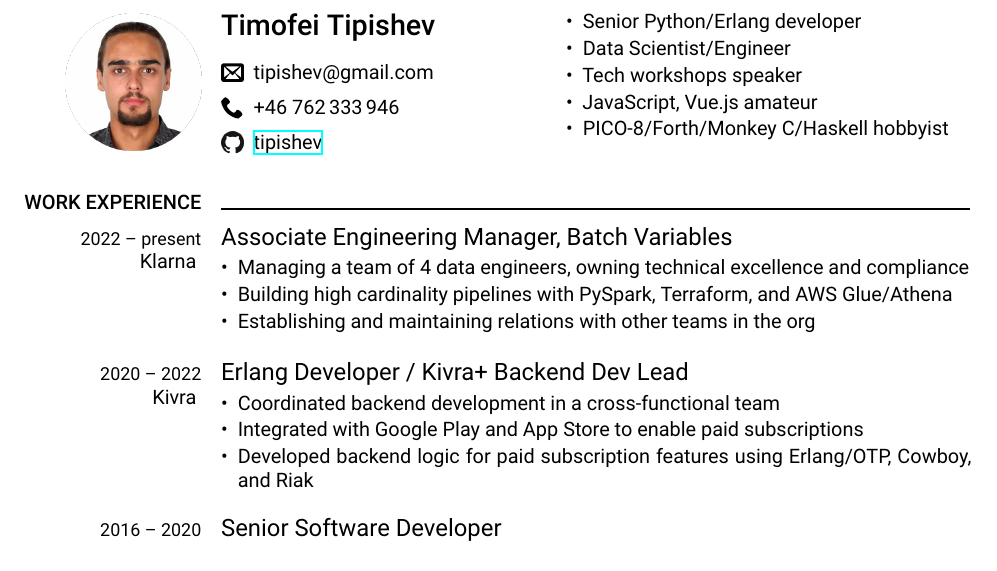
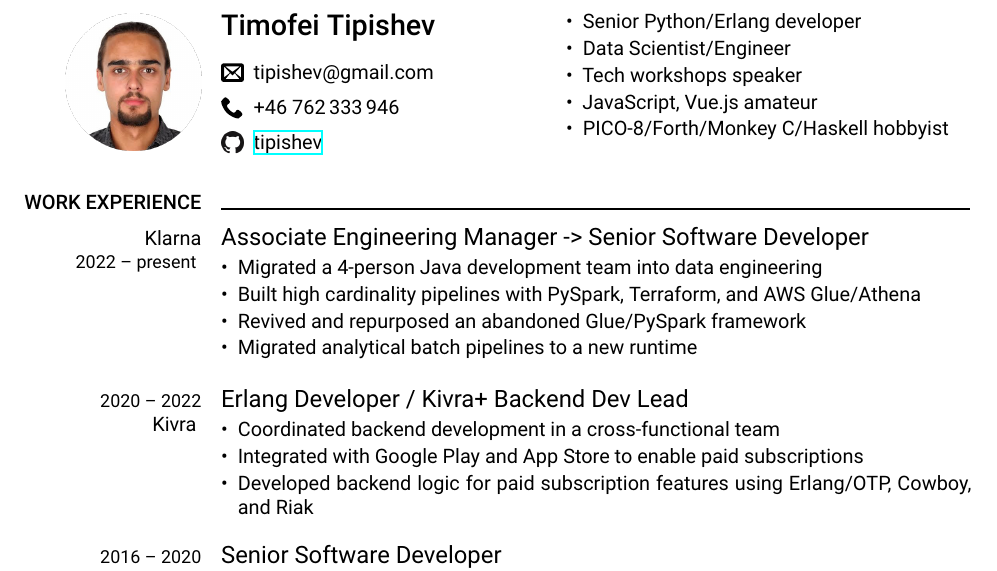
Before and after one commit to tipishev/resume, a LaTeX CV (resume.tex): part of the page, cut so that both start at the same text. Compiled offline with XeLaTeX.

Commit message:
update for 2024

```diff
--- a/resume.tex
+++ b/resume.tex
@@ -281,16 +281,17 @@
 
 % Klarna
 \cvitem{
+    \employer{Klarna}
+
     \cvdurationstyle{2022 -- present}
-
-    \employer{Klarna}
 }{
-    \cvtitle{Associate Engineering Manager, Batch Variables}
+    \cvtitle{Associate Engineering Manager -> Senior Software Developer}
 
     \begin{itemize}[leftmargin=*]
-       \item Managing a team of 4 data engineers, owning technical excellence and compliance
-       \item Building high cardinality pipelines with PySpark, Terraform, and AWS Glue/Athena
-       \item Establishing and maintaining relations with other teams in the org
+       \item Migrated a 4-person Java development team into data engineering
+       \item Built high cardinality pipelines with PySpark, Terraform, and AWS Glue/Athena
+       \item Revived and repurposed an abandoned Glue/PySpark framework
+       \item Migrated analytical batch pipelines to a new runtime
     \end{itemize}
 }
 
```
Also changed, not shown: resume.pdf.
